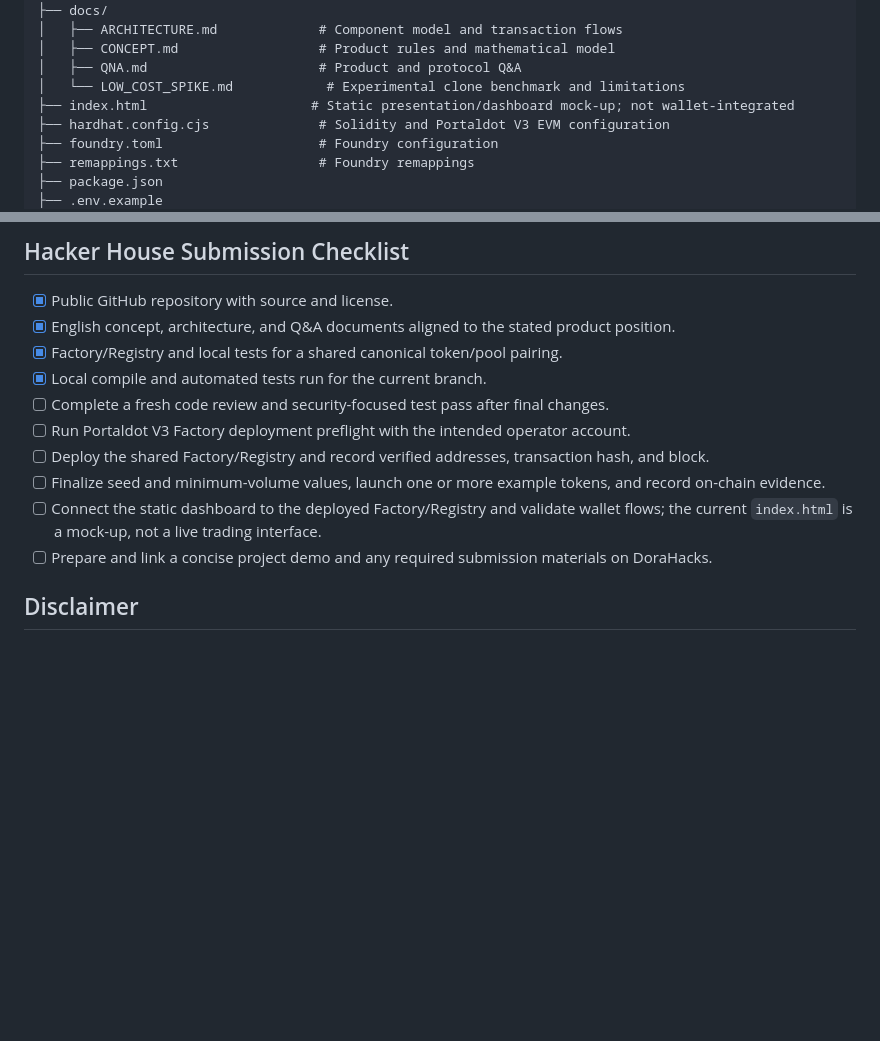
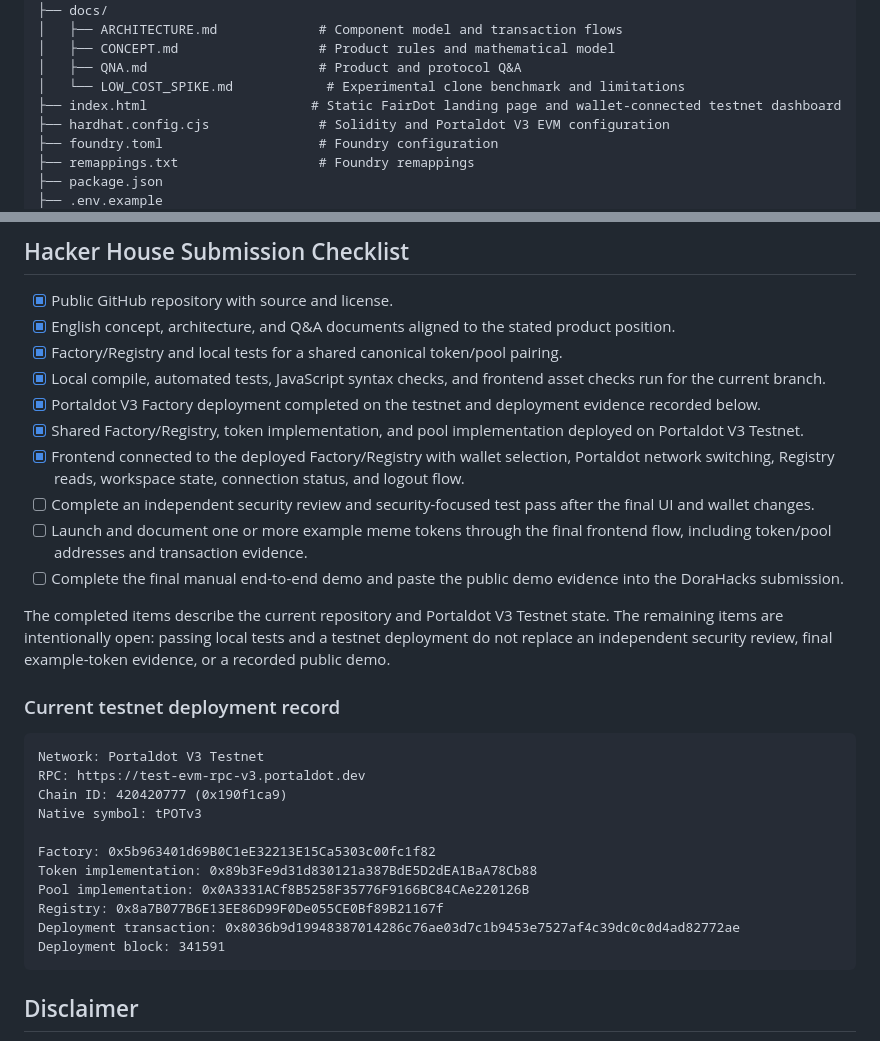
Before and after one commit to yukensimi/fairdot, a Markdown page: README.md, 2 parts joined by grey strips. GitHub-like rendering; blank space fills up the shorter version.

Commit message:
Update Hacker House submission checklist

````diff
--- a/README.md
+++ b/README.md
@@ -65,7 +65,7 @@ fairdot/
 │   ├── CONCEPT.md                  # Product rules and mathematical model
 │   ├── QNA.md                      # Product and protocol Q&A
 │   └── LOW_COST_SPIKE.md            # Experimental clone benchmark and limitations
-├── index.html                     # Static presentation/dashboard mock-up; not wallet-integrated
+├── index.html                     # Static FairDot landing page and wallet-connected testnet dashboard
 ├── hardhat.config.cjs              # Solidity and Portaldot V3 EVM configuration
 ├── foundry.toml                    # Foundry configuration
 ├── remappings.txt                  # Foundry remappings
@@ -114,13 +114,31 @@ A successful launch through the same shared Factory is what lets independent pla
 - [x] Public GitHub repository with source and license.
 - [x] English concept, architecture, and Q&A documents aligned to the stated product position.
 - [x] Factory/Registry and local tests for a shared canonical token/pool pairing.
-- [x] Local compile and automated tests run for the current branch.
-- [ ] Complete a fresh code review and security-focused test pass after final changes.
-- [ ] Run Portaldot V3 Factory deployment preflight with the intended operator account.
-- [ ] Deploy the shared Factory/Registry and record verified addresses, transaction hash, and block.
-- [ ] Finalize seed and minimum-volume values, launch one or more example tokens, and record on-chain evidence.
-- [ ] Connect the static dashboard to the deployed Factory/Registry and validate wallet flows; the current `index.html` is a mock-up, not a live trading interface.
-- [ ] Prepare and link a concise project demo and any required submission materials on DoraHacks.
+- [x] Local compile, automated tests, JavaScript syntax checks, and frontend asset checks run for the current branch.
+- [x] Portaldot V3 Factory deployment completed on the testnet and deployment evidence recorded below.
+- [x] Shared Factory/Registry, token implementation, and pool implementation deployed on Portaldot V3 Testnet.
+- [x] Frontend connected to the deployed Factory/Registry with wallet selection, Portaldot network switching, Registry reads, workspace state, connection status, and logout flow.
+- [ ] Complete an independent security review and security-focused test pass after the final UI and wallet changes.
+- [ ] Launch and document one or more example meme tokens through the final frontend flow, including token/pool addresses and transaction evidence.
+- [ ] Complete the final manual end-to-end demo and paste the public demo evidence into the DoraHacks submission.
+
+The completed items describe the current repository and Portaldot V3 Testnet state. The remaining items are intentionally open: passing local tests and a testnet deployment do not replace an independent security review, final example-token evidence, or a recorded public demo.
+
+### Current testnet deployment record
+
+```text
+Network: Portaldot V3 Testnet
+RPC: https://test-evm-rpc-v3.portaldot.dev
+Chain ID: 420420777 (0x190f1ca9)
+Native symbol: tPOTv3
+
+Factory: 0x5b963401d69B0C1eE32213E15Ca5303c00fc1f82
+Token implementation: 0x89b3Fe9d31d830121a387BdE5D2dEA1BaA78Cb88
+Pool implementation: 0x0A3331ACf8B5258F35776F9166BC84CAe220126B
+Registry: 0x8a7B077B6E13EE86D99F0De055CE0Bf89B21167f
+Deployment transaction: 0x8036b9d19948387014286c76ae03d7c1b9453e7527af4c39dc0c0d4ad82772ae
+Deployment block: 341591
+```
 
 ## Disclaimer
 
````
